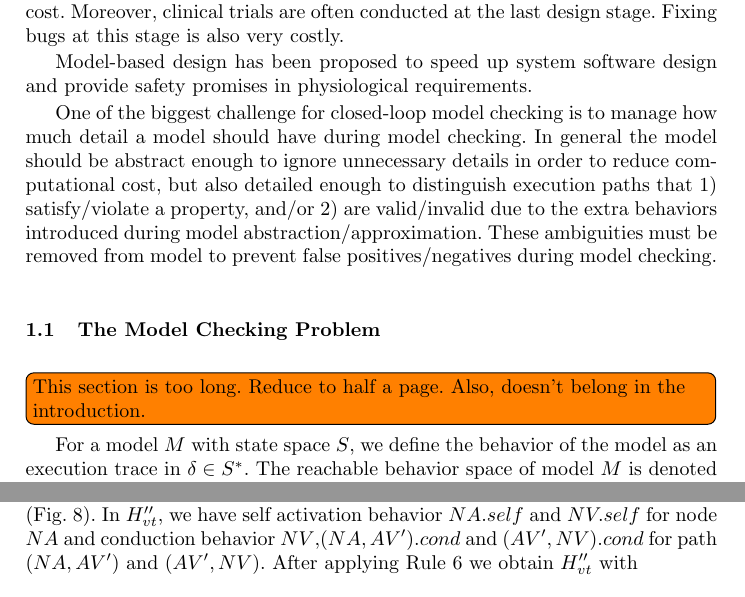
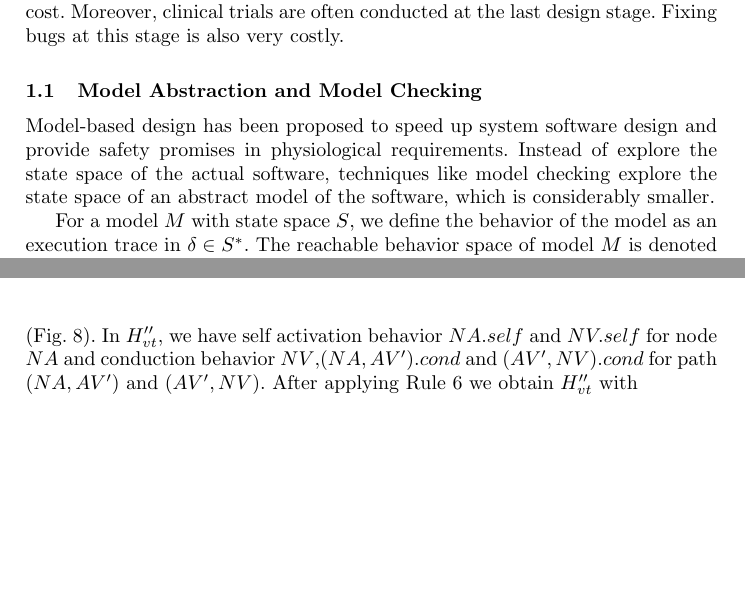
Before and after one commit to mlab-upenn/REGAR-FORMAT15, a LaTeX paper (main.tex, which reads introduction.tex): two parts of pages 2 and 13 of 19 before the commit and two parts of pages 2 and 13 of 18 after it, joined at a grey line, cut so that both start at the same text, the shorter picture padded with empty space. Compiled offline with pdfLaTeX.

Commit message:
minor change to intro

```diff
--- a/introduction.tex
+++ b/introduction.tex
@@ -7,11 +7,11 @@ There are two categories of software bugs: 1) The software fails to conform to i
 
 %\todo[inline]{reserve the word `verification' for formal verification, and use `validation' when talking more generally}
 In the medical device industry, closed-loop verification is performed in the form of clinical trials in which the devices are tested on the real patients. Clinical trials can only cover very limited physiological conditions due to extremely high cost. Moreover, clinical trials are often conducted at the last design stage. Fixing bugs at this stage is also very costly.
-
-Model-based design has been proposed to speed up system software design and provide safety promises in physiological requirements. %It can potentially enable closed-loop verification of the software requirements at an earlier stage thus reduce cost. %In a model-based design framework, the system software is first designed as an abstract model. Together with an environment model the closed-loop system can be verified against software requirements using model-checking techniques. The verified system model can then be rigorously translated into the software implementation (semi-)automatically so that the software implementation also satisfies all the software requirements.
+\subsection{Model Abstraction and Model Checking}
+Model-based design has been proposed to speed up system software design and provide safety promises in physiological requirements. Instead of explore the state space of the actual software, techniques like model checking explore the state space of an abstract model of the software, which is considerably smaller. %Model checking has been widely studied to explore the whole state space of abstract model against properties. %It can potentially enable closed-loop verification of the software requirements at an earlier stage thus reduce cost. %In a model-based design framework, the system software is first designed as an abstract model. Together with an environment model the closed-loop system can be verified against software requirements using model-checking techniques. The verified system model can then be rigorously translated into the software implementation (semi-)automatically so that the software implementation also satisfies all the software requirements.
 %The software and its environment have very different properties that modeling them requires very different focuses. The software is generally a control graph which is generally deterministic given with physics and computations are two different things.
 
-One of the biggest challenge for closed-loop model checking is to manage how much detail a model should have during model checking. In general the model should be abstract enough to ignore unnecessary details in order to reduce computational cost, but also detailed enough to distinguish execution paths that 1) satisfy/violate a property, and/or 2) are valid/invalid due to the extra behaviors introduced during model abstraction/approximation. These ambiguities must be removed from model to prevent false positives/negatives during model checking.
+%One of the biggest challenge for closed-loop model checking is to manage how much detail a model should have during model checking. In general the model should be abstract enough to ignore unnecessary details in order to reduce computational cost, but also detailed enough to distinguish execution paths that 1) satisfy/violate a property, and/or 2) are valid/invalid due to the extra behaviors introduced during model abstraction/approximation. These ambiguities must be removed from model to prevent false positives/negatives during model checking.
 %\subsection{Challenges}
 %In this paper, we address the following four challenges that stand in the way of applying formal methods to the problem of verifying the correct functioning of pacemakers and other implantable cardiac devices.
 %
@@ -26,9 +26,9 @@ One of the biggest challenge for closed-loop model checking is to manage how muc
 %
 %\todo[inline]{Question to be resolved: why is the application of abstraction rules preferred to `regular' predicate-based abstraction?}
 
-\subsection{The Model Checking Problem}
-\label{MCproblem}
-\todo[inline]{This section is too long. Reduce to half a page. Also, doesn't belong in the introduction.}
+%\subsection{The Model Checking Problem}
+%\label{MCproblem}
+%\todo[inline]{This section is too long. Reduce to half a page. Also, doesn't belong in the introduction.}
 %Model-based design enables closed-loop verification at an early design stage.
 For a model $M$ with state space $S$, we define the behavior of the model as an execution trace in $\delta\in S^*$. The reachable behavior space of model $M$ is denoted as $\mathbb{B}(M)\subset S^*$. A property $\varphi$ defines a region in the behavior space within which the property is satisfied, which can be denoted as $\mathbb{B}(\varphi)$. A model checking problem is to use mathematical tool to explore the whole reachable behaviors of a model $M$ against a property $\varphi$ such that $\mathbb{B}(M)\subseteq \mathbb{B}(\varphi)$. We denote it as $M\models\varphi$. Property violations should be returned as execution traces $\delta_v$ so that the designer can analyze and address the problem.
 
```
